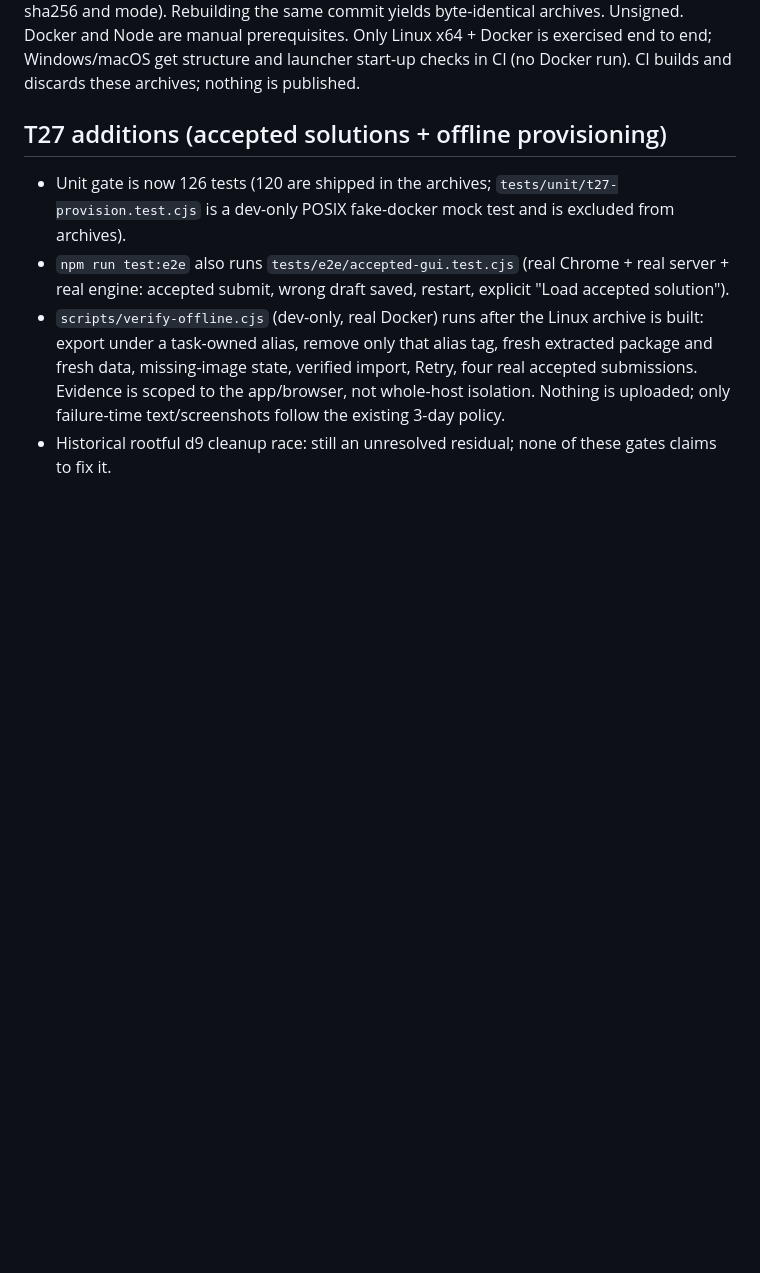
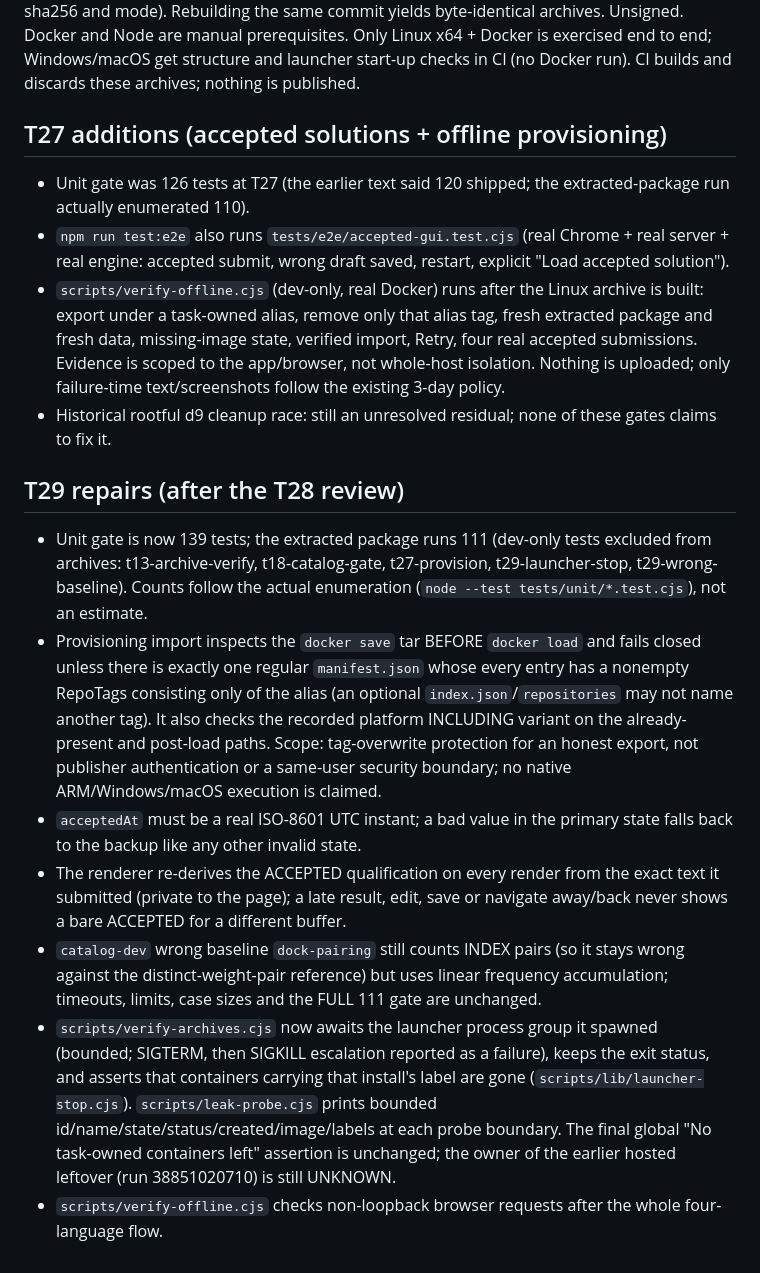
Before and after one commit to TonyDuran/MeCode, a Markdown page: docs/CI-AND-DELIVERY.md, the part around the change. Drawn GitHub-style; blank space fills up the shorter version.

Commit message:
T29: docs (actual unit/shipped counts 139/111, T29 repair notes)

```diff
--- a/docs/CI-AND-DELIVERY.md
+++ b/docs/CI-AND-DELIVERY.md
@@ -42,7 +42,17 @@ launcher start-up checks in CI (no Docker run). CI builds and discards these arc
 
 ## T27 additions (accepted solutions + offline provisioning)
 
-- Unit gate is now 126 tests (120 are shipped in the archives; `tests/unit/t27-provision.test.cjs` is a dev-only POSIX fake-docker mock test and is excluded from archives).
+- Unit gate was 126 tests at T27 (the earlier text said 120 shipped; the extracted-package run actually enumerated 110).
 - `npm run test:e2e` also runs `tests/e2e/accepted-gui.test.cjs` (real Chrome + real server + real engine: accepted submit, wrong draft saved, restart, explicit "Load accepted solution").
 - `scripts/verify-offline.cjs` (dev-only, real Docker) runs after the Linux archive is built: export under a task-owned alias, remove only that alias tag, fresh extracted package and fresh data, missing-image state, verified import, Retry, four real accepted submissions. Evidence is scoped to the app/browser, not whole-host isolation. Nothing is uploaded; only failure-time text/screenshots follow the existing 3-day policy.
 - Historical rootful d9 cleanup race: still an unresolved residual; none of these gates claims to fix it.
+
+## T29 repairs (after the T28 review)
+
+- Unit gate is now 139 tests; the extracted package runs 111 (dev-only tests excluded from archives: t13-archive-verify, t18-catalog-gate, t27-provision, t29-launcher-stop, t29-wrong-baseline). Counts follow the actual enumeration (`node --test tests/unit/*.test.cjs`), not an estimate.
+- Provisioning import inspects the `docker save` tar BEFORE `docker load` and fails closed unless there is exactly one regular `manifest.json` whose every entry has a nonempty RepoTags consisting only of the alias (an optional `index.json`/`repositories` may not name another tag). It also checks the recorded platform INCLUDING variant on the already-present and post-load paths. Scope: tag-overwrite protection for an honest export, not publisher authentication or a same-user security boundary; no native ARM/Windows/macOS execution is claimed.
+- `acceptedAt` must be a real ISO-8601 UTC instant; a bad value in the primary state falls back to the backup like any other invalid state.
+- The renderer re-derives the ACCEPTED qualification on every render from the exact text it submitted (private to the page); a late result, edit, save or navigate away/back never shows a bare ACCEPTED for a different buffer.
+- `catalog-dev` wrong baseline `dock-pairing` still counts INDEX pairs (so it stays wrong against the distinct-weight-pair reference) but uses linear frequency accumulation; timeouts, limits, case sizes and the FULL 111 gate are unchanged.
+- `scripts/verify-archives.cjs` now awaits the launcher process group it spawned (bounded; SIGTERM, then SIGKILL escalation reported as a failure), keeps the exit status, and asserts that containers carrying that install's label are gone (`scripts/lib/launcher-stop.cjs`). `scripts/leak-probe.cjs` prints bounded id/name/state/status/created/image/labels at each probe boundary. The final global "No task-owned containers left" assertion is unchanged; the owner of the earlier hosted leftover (run 38851020710) is still UNKNOWN.
+- `scripts/verify-offline.cjs` checks non-loopback browser requests after the whole four-language flow.
```
